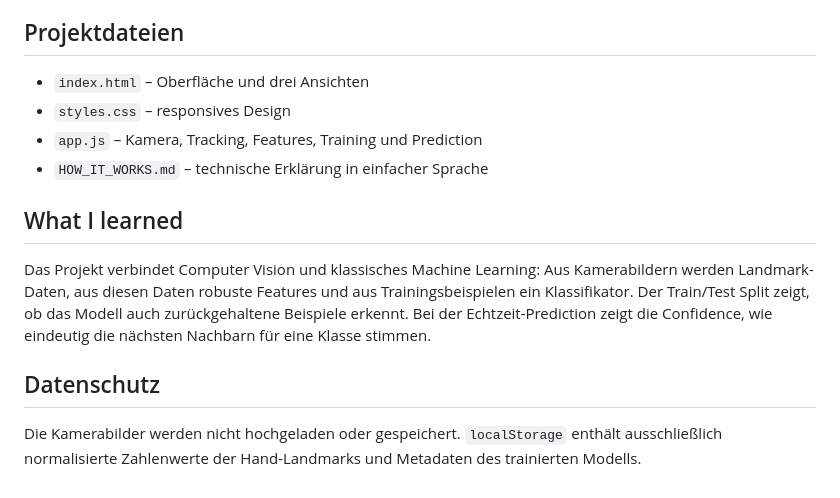
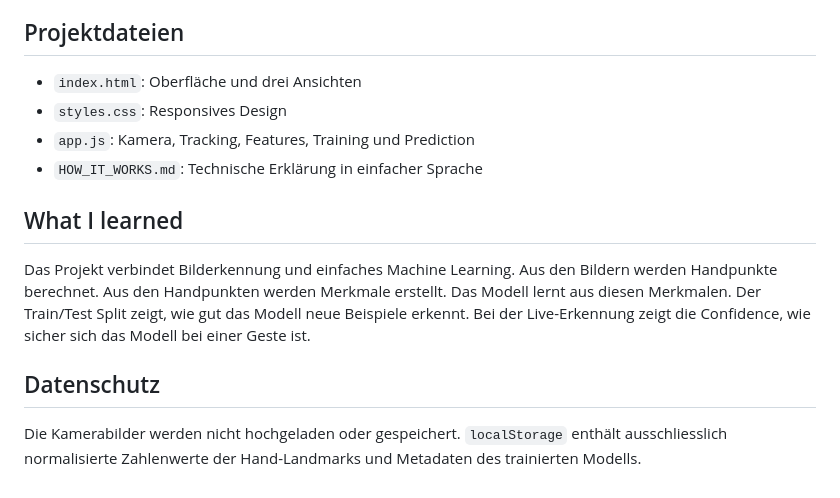
Before and after one commit to graf-julian08/Hand-Detection, a Markdown page: README.md, the part around one of its changes. Rendered like a GitHub page.

```diff
--- a/README.md
+++ b/README.md
@@ -66,15 +63,15 @@ Wichtig: Browserdaten werden pro Domain und Browser gespeichert. Nach einem Doma
 
 ## Projektdateien
 
-- `index.html` – Oberfläche und drei Ansichten
-- `styles.css` – responsives Design
-- `app.js` – Kamera, Tracking, Features, Training und Prediction
-- `HOW_IT_WORKS.md` – technische Erklärung in einfacher Sprache
+- `index.html`: Oberfläche und drei Ansichten
+- `styles.css`: Responsives Design
+- `app.js`: Kamera, Tracking, Features, Training und Prediction
+- `HOW_IT_WORKS.md`: Technische Erklärung in einfacher Sprache
 
 ## What I learned
 
-Das Projekt verbindet Computer Vision und klassisches Machine Learning: Aus Kamerabildern werden Landmark-Daten, aus diesen Daten robuste Features und aus Trainingsbeispielen ein Klassifikator. Der Train/Test Split zeigt, ob das Modell auch zurückgehaltene Beispiele erkennt. Bei der Echtzeit-Prediction zeigt die Confidence, wie eindeutig die nächsten Nachbarn für eine Klasse stimmen.
+Das Projekt verbindet Bilderkennung und einfaches Machine Learning. Aus den Bildern werden Handpunkte berechnet. Aus den Handpunkten werden Merkmale erstellt. Das Modell lernt aus diesen Merkmalen. Der Train/Test Split zeigt, wie gut das Modell neue Beispiele erkennt. Bei der Live-Erkennung zeigt die Confidence, wie sicher sich das Modell bei einer Geste ist.
 
 ## Datenschutz
 
-Die Kamerabilder werden nicht hochgeladen oder gespeichert. `localStorage` enthält ausschließlich normalisierte Zahlenwerte der Hand-Landmarks und Metadaten des trainierten Modells.
+Die Kamerabilder werden nicht hochgeladen oder gespeichert. `localStorage` enthält ausschliesslich normalisierte Zahlenwerte der Hand-Landmarks und Metadaten des trainierten Modells.
```
Also changed, not shown: other parts of README.md (+14 -17 lines), HOW_IT_WORKS.md (+31 -36 lines).
